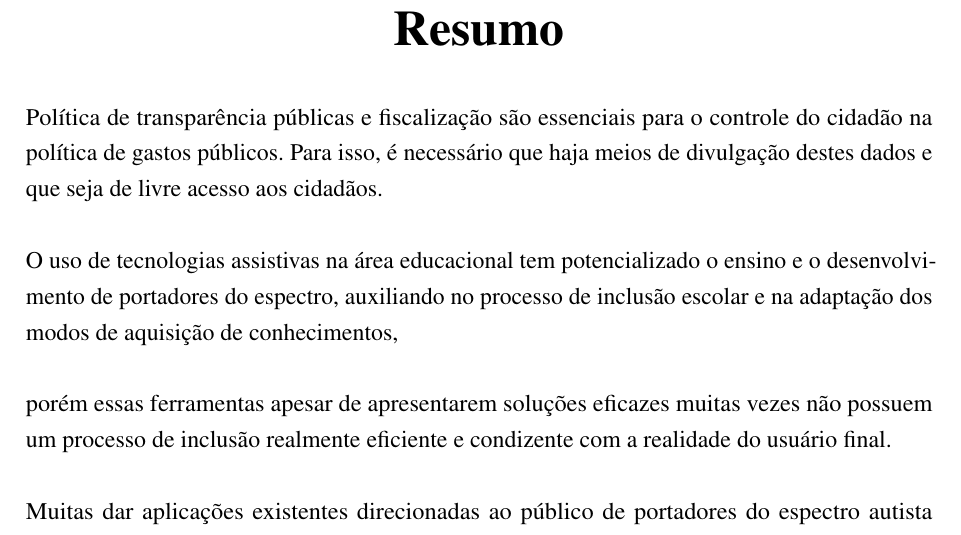
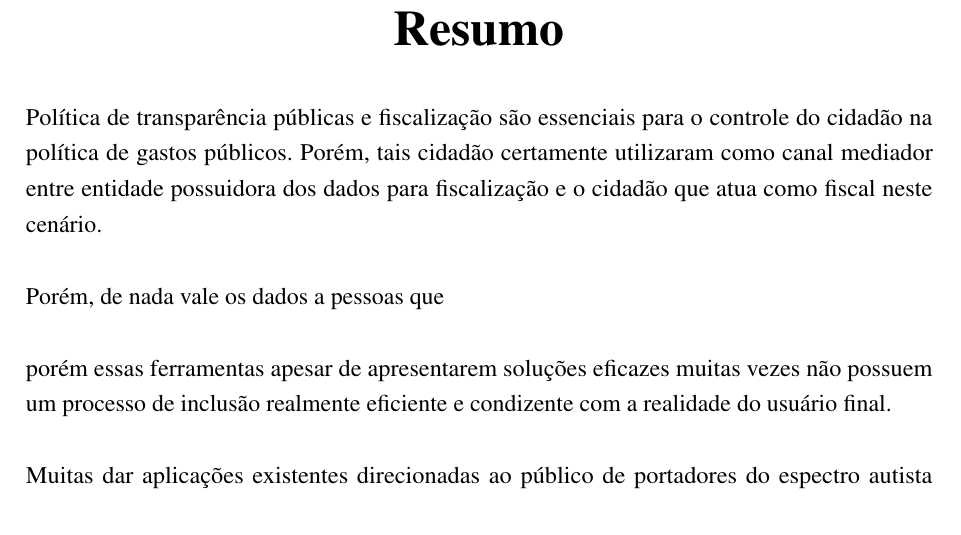
Before and after one commit to nitaicharan/TCC, a LaTeX thesis (Modelo AbnTex2/TCC.tex, which reads Modelo AbnTex2/pretextuais/resumos/rs1.tex): part of page 7 of 23, cut so that both start at the same text. Compiled offline with pdfLaTeX.

Commit message:
Update quarta 29 maio 2019, 23:38:18

```diff
--- a/Modelo AbnTex2/pretextuais/resumos/rs1.tex
+++ b/Modelo AbnTex2/pretextuais/resumos/rs1.tex
@@ -1,6 +1,6 @@
-Política de transparência públicas e fiscalização são essenciais para o controle do cidadão na política de gastos públicos. Para isso, é necessário que haja meios de divulgação destes dados e que seja de livre acesso aos cidadãos.
+Política de transparência públicas e fiscalização são essenciais para o controle do cidadão na política de gastos públicos. Porém, tais cidadão certamente utilizaram como canal mediador entre entidade possuidora dos dados para fiscalização e o cidadão que atua como fiscal neste cenário.
 
-	O uso de tecnologias assistivas na área educacional tem potencializado o ensino e o desenvolvimento de portadores do espectro, auxiliando no processo de inclusão escolar e na adaptação dos modos de aquisição de conhecimentos,
+Porém, de nada vale os dados a pessoas que
 
 	porém essas ferramentas apesar de apresentarem soluções eficazes muitas vezes não possuem um processo de inclusão realmente eficiente e condizente com a realidade do usuário final.
 
```
Also changed, not shown: Modelo AbnTex2/TCC.pdf, 2 other files.
